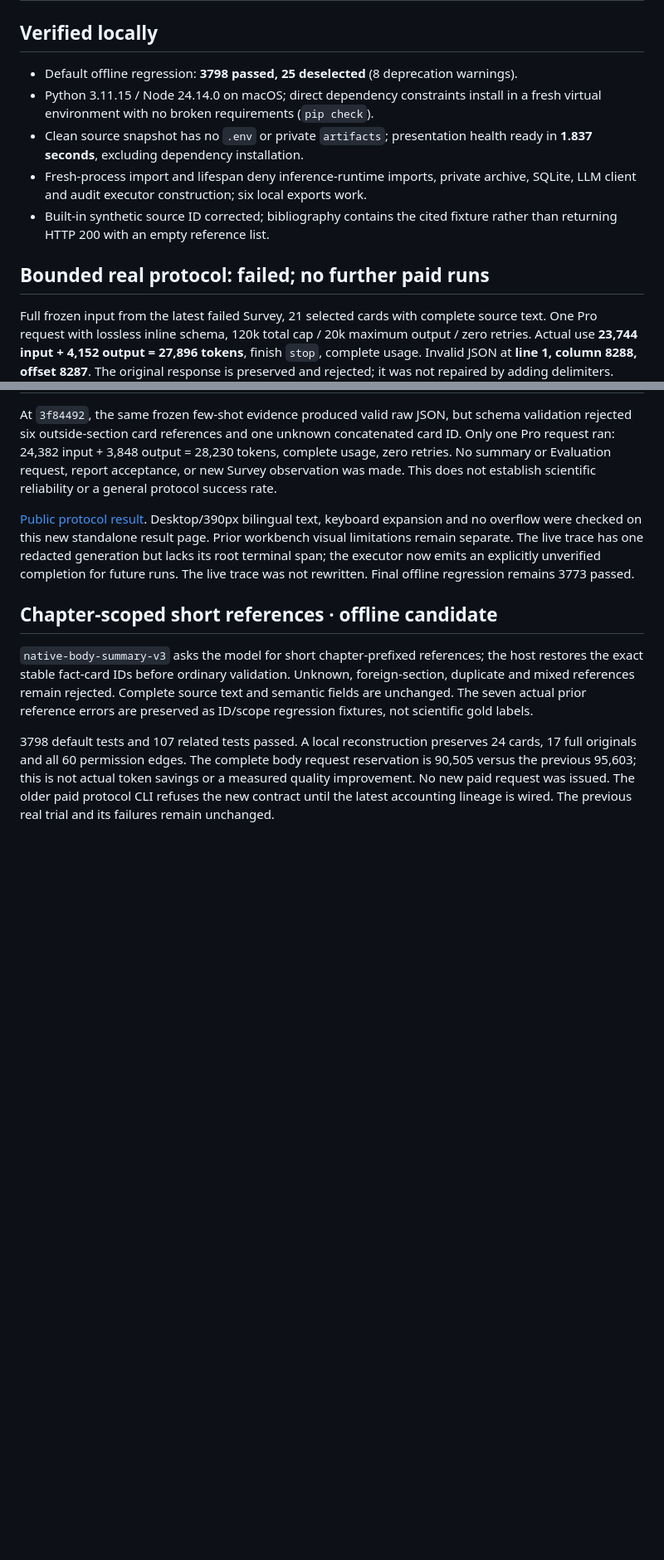
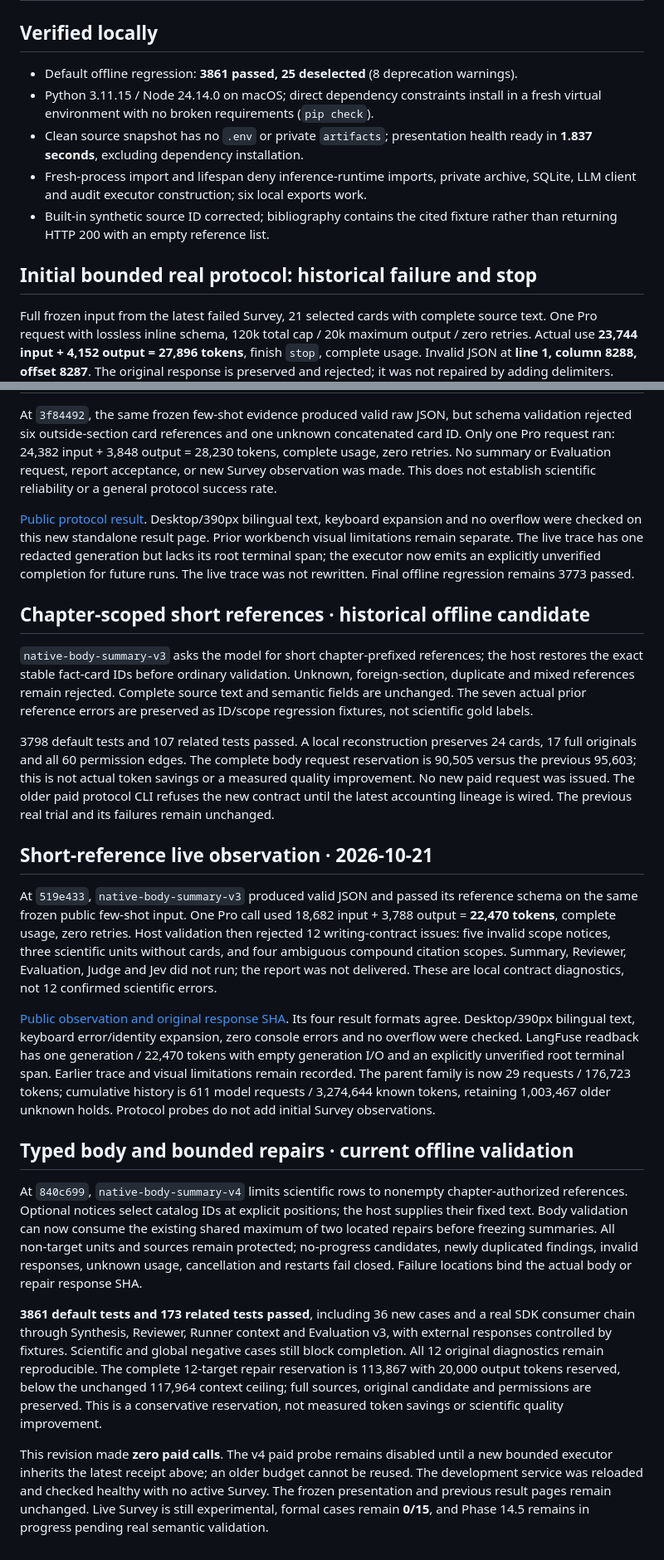
Before and after one commit to Zeakle/LitAgent, a Markdown page: docs/release-status.md, 2 parts joined by grey strips. Shown at 83% size. Rendered like a GitHub page; blank space fills up the shorter version.

Commit message:
docs: distinguish live protocol failures from typed-body offline validation

```diff
--- a/docs/release-status.md
+++ b/docs/release-status.md
@@ -2,7 +2,7 @@
 
 ## Verified locally
 
-- Default offline regression: **3798 passed, 25 deselected** (8 deprecation warnings).
+- Default offline regression: **3861 passed, 25 deselected** (8 deprecation warnings).
 - Python 3.11.15 / Node 24.14.0 on macOS; direct dependency constraints install in
   a fresh virtual environment with no broken requirements (`pip check`).
 - Clean source snapshot has no `.env` or private `artifacts`; presentation health
@@ -12,7 +12,7 @@
 - Built-in synthetic source ID corrected; bibliography contains the cited fixture
   rather than returning HTTP 200 with an empty reference list.
 
-## Bounded real protocol: failed; no further paid runs
+## Initial bounded real protocol: historical failure and stop
 
 Full frozen input from the latest failed Survey, 21 selected cards with complete
 source text. One Pro request with lossless inline schema, 120k total cap / 20k
@@ -99,7 +99,7 @@ separate. The live trace has one redacted generation but lacks its root terminal
 span; the executor now emits an explicitly unverified completion for future runs.
 The live trace was not rewritten. Final offline regression remains 3773 passed.
 
-## Chapter-scoped short references · offline candidate
+## Chapter-scoped short references · historical offline candidate
 
 `native-body-summary-v3` asks the model for short chapter-prefixed references;
 the host restores the exact stable fact-card IDs before ordinary validation.
@@ -113,3 +113,48 @@ reservation is 90,505 versus the previous 95,603; this is not actual token savin
 or a measured quality improvement. No new paid request was issued. The older paid
 protocol CLI refuses the new contract until the latest accounting lineage is wired.
 The previous real trial and its failures remain unchanged.
+
+## Short-reference live observation · 2026-10-21
+
+At `519e433`, `native-body-summary-v3` produced valid JSON and passed its reference
+schema on the same frozen public few-shot input. One Pro call used 18,682 input +
+3,788 output = **22,470 tokens**, complete usage, zero retries. Host validation
+then rejected 12 writing-contract issues: five invalid scope notices, three
+scientific units without cards, and four ambiguous compound citation scopes.
+Summary, Reviewer, Evaluation, Judge and Jev did not run; the report was not
+delivered. These are local contract diagnostics, not 12 confirmed scientific errors.
+
+[Public observation and original response SHA](../benchmarks/survey/results/short-card-protocol-20261021-001/README.md).
+Its four result formats agree. Desktop/390px bilingual text, keyboard error/identity
+expansion, zero console errors and no overflow were checked. LangFuse readback has
+one generation / 22,470 tokens with empty generation I/O and an explicitly
+unverified root terminal span. Earlier trace and visual limitations remain recorded.
+The parent family is now 29 requests / 176,723 tokens; cumulative history is 611
+model requests / 3,274,644 known tokens, retaining 1,003,467 older unknown holds.
+Protocol probes do not add initial Survey observations.
+
+## Typed body and bounded repairs · current offline validation
+
+At `840c699`, `native-body-summary-v4` limits scientific rows to nonempty
+chapter-authorized references. Optional notices select catalog IDs at explicit
+positions; the host supplies their fixed text. Body validation can now consume the
+existing shared maximum of two located repairs before freezing summaries. All
+non-target units and sources remain protected; no-progress candidates, newly
+duplicated findings, invalid responses, unknown usage, cancellation and restarts
+fail closed. Failure locations bind the actual body or repair response SHA.
+
+**3861 default tests and 173 related tests passed**, including 36 new cases and a
+real SDK consumer chain through Synthesis, Reviewer, Runner context and Evaluation
+v3, with external responses controlled by fixtures. Scientific and global negative
+cases still block completion. All 12 original diagnostics remain reproducible.
+The complete 12-target repair reservation is 113,867 with 20,000 output tokens
+reserved, below the unchanged 117,964 context ceiling; full sources, original
+candidate and permissions are preserved. This is a conservative reservation,
+not measured token savings or scientific quality improvement.
+
+This revision made **zero paid calls**. The v4 paid probe remains disabled until a
+new bounded executor inherits the latest receipt above; an older budget cannot be
+reused. The development service was reloaded and checked healthy with no active
+Survey. The frozen presentation and previous result pages remain unchanged.
+Live Survey is still experimental, formal cases remain **0/15**, and Phase 14.5
+remains in progress pending real semantic validation.
```
